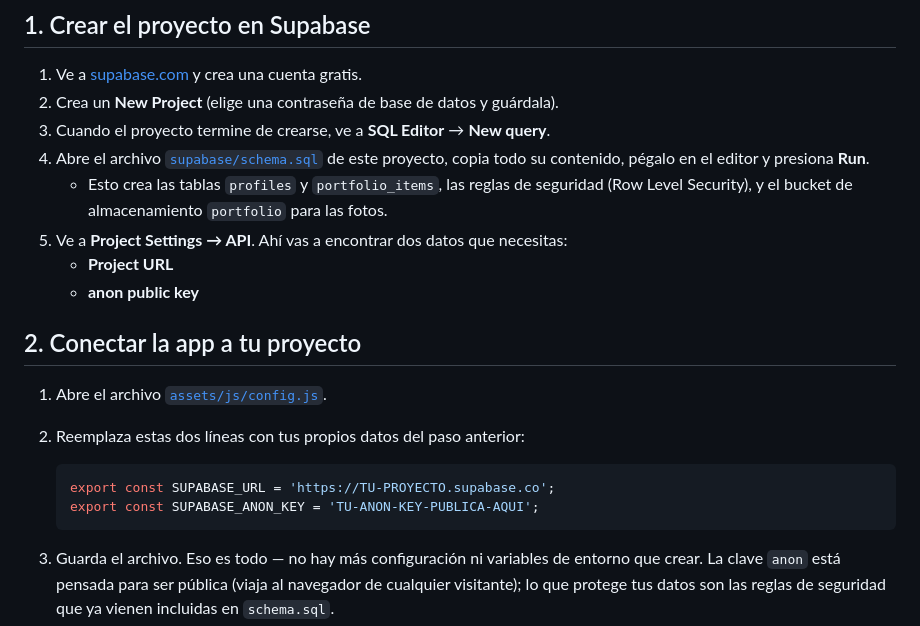
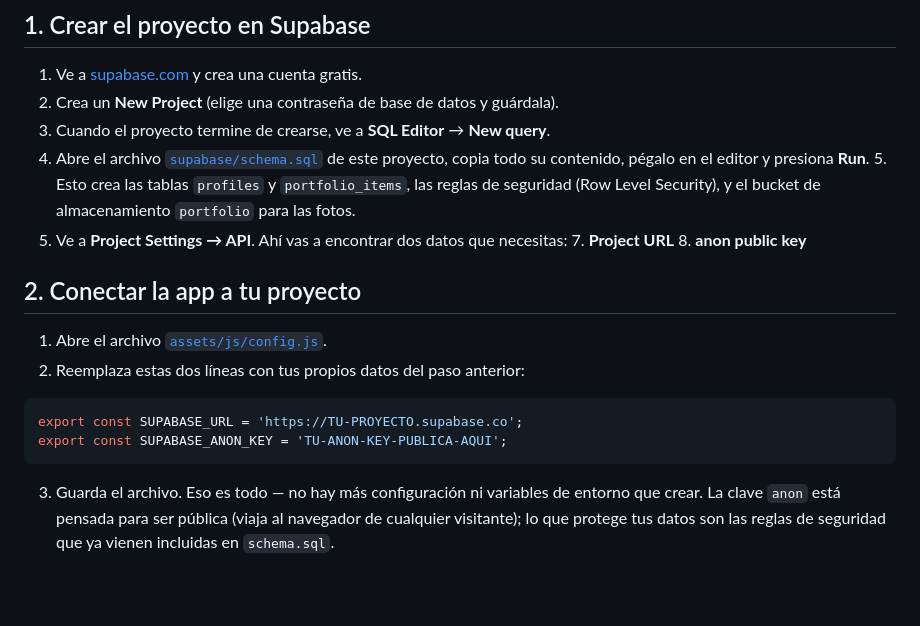
Before and after one commit to 2213017239-hue/FIXYA-APP, a Markdown page: README.md, the part around one of its changes. Drawn GitHub-style; blank space fills up the shorter version.

````diff
--- a/README.md
+++ b/README.md
@@ -18,20 +18,20 @@ Antes de conectar Supabase, la app funciona igual en **modo demo**: puedes naveg
 2. Crea un **New Project** (elige una contraseña de base de datos y guárdala).
 3. Cuando el proyecto termine de crearse, ve a **SQL Editor** → **New query**.
 4. Abre el archivo [`supabase/schema.sql`](./supabase/schema.sql) de este proyecto, copia todo su contenido, pégalo en el editor y presiona **Run**.
-   - Esto crea las tablas `profiles` y `portfolio_items`, las reglas de seguridad (Row Level Security), y el bucket de almacenamiento `portfolio` para las fotos.
+   5. Esto crea las tablas `profiles` y `portfolio_items`, las reglas de seguridad (Row Level Security), y el bucket de almacenamiento `portfolio` para las fotos.
 5. Ve a **Project Settings → API**. Ahí vas a encontrar dos datos que necesitas:
-   - **Project URL**
-   - **anon public key**
+   7. **Project URL**
+   8. **anon public key**
 
 ## 2. Conectar la app a tu proyecto
 
 1. Abre el archivo [`assets/js/config.js`](./assets/js/config.js).
 2. Reemplaza estas dos líneas con tus propios datos del paso anterior:
 
-   ```js
-   export const SUPABASE_URL = 'https://TU-PROYECTO.supabase.co';
-   export const SUPABASE_ANON_KEY = 'TU-ANON-KEY-PUBLICA-AQUI';
-   ```
+```js
+export const SUPABASE_URL = 'https://TU-PROYECTO.supabase.co';
+export const SUPABASE_ANON_KEY = 'TU-ANON-KEY-PUBLICA-AQUI';
+```
 
 3. Guarda el archivo. Eso es todo — no hay más configuración ni variables de entorno que crear. La clave `anon` está pensada para ser pública (viaja al navegador de cualquier visitante); lo que protege tus datos son las reglas de seguridad que ya vienen incluidas en `schema.sql`.
 
````
Also changed, not shown: other parts of README.md (+31 -6 lines).
